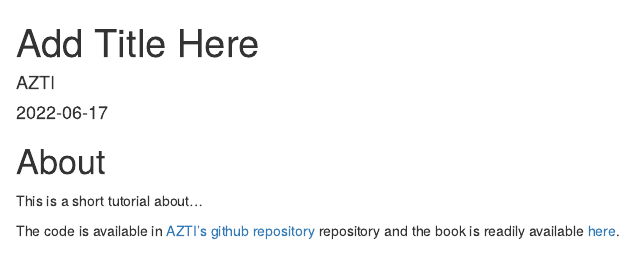
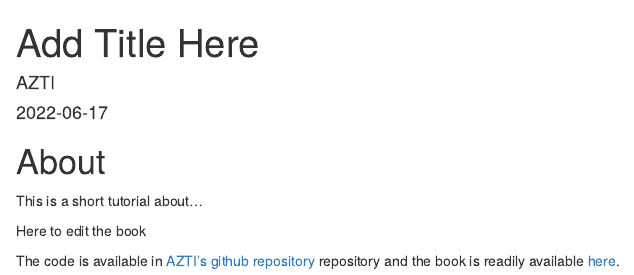
Before and after one commit to Fundacion-AZTI/ebegi_quickguide2DOIs, an R Markdown document (index.Rmd): the page in a window 1100 px wide, from its top. Rendered offline with R 4.5, knitr and Pandoc, with nearby package versions; drawn as R Markdown's standard HTML page in place of the format the file asks for; a font, style sheet, LaTeX package, included part or bibliography that could not be used is replaced or left out.

Commit message:
index.Rmd

```diff
--- a/index.Rmd
+++ b/index.Rmd
@@ -15,4 +15,6 @@ github-repo: Fundacion-AZTI/ebegi_quickguide2DOIs
 
 This is a short tutorial about...
 
+Here to edit the book
+
 The code is available in [AZTI's github repository](https://github.com/Fundacion-AZTI/ebegi_quickguide2DOIs) repository and the book is readily available [here](https://fundacion-azti.github.io/ebegi_quickguide2DOIs/).
```
